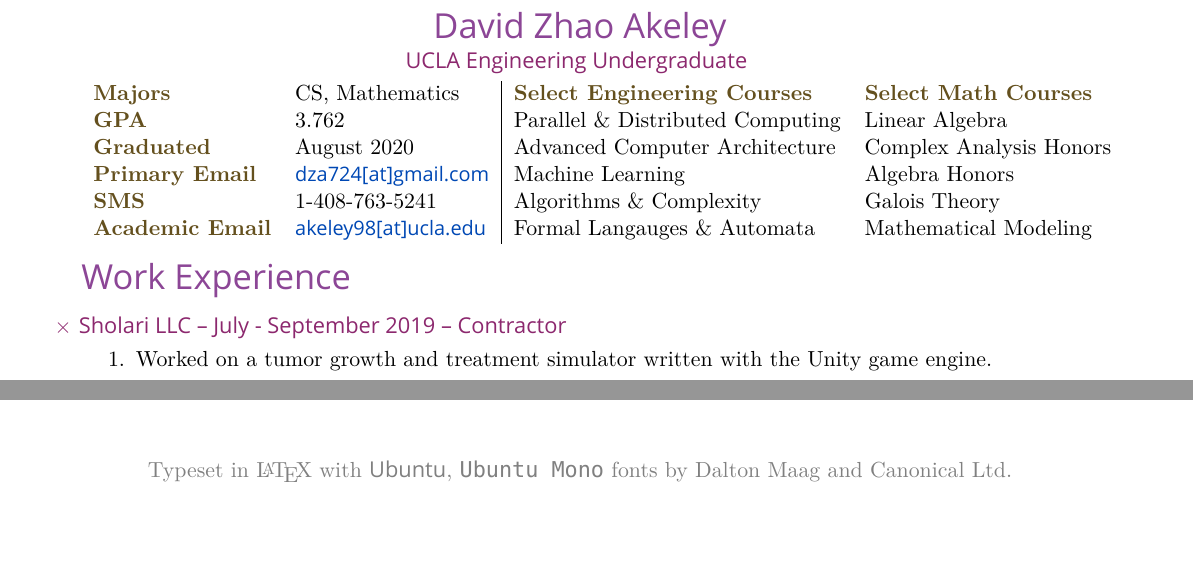
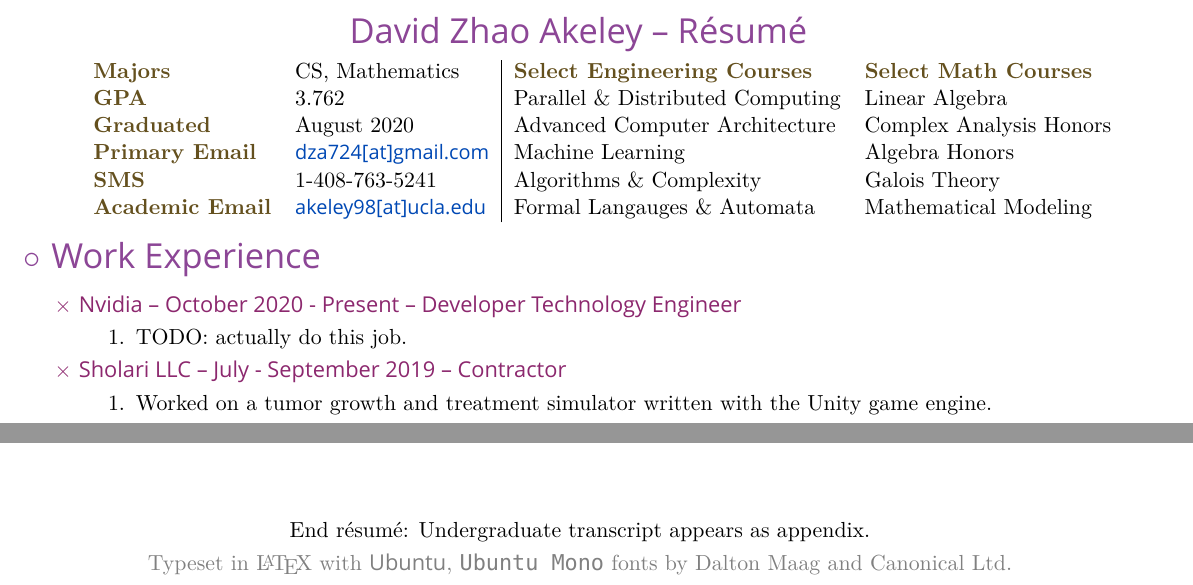
Before and after one commit to akeley98/resum-, a LaTeX CV (cv.tex): two parts of pages 1 and 4 of 4 before the commit and two parts of pages 1 and 3 of 4 after it, joined at a grey line, cut so that both start at the same text, the shorter picture padded with empty space. Compiled offline with XeLaTeX; a missing font is replaced by an installed copy or a similar font.

Commit message:
Casually mention I am now at Nvidia.

```diff
--- a/cv.tex
+++ b/cv.tex
@@ -24,7 +24,7 @@
 \newcommand{\webText}[2]{{\color{webColor} \href{#1}{#2}}}
 \newcommand{\email}[2]{{\small \color{webColor} \textsf{\href{mailto:#1@#2}{#1[at]#2}}}}
 \definecolor{titleColor}{RGB}{140, 70, 150}
-\newcommand{\myTitle}[1]{{ \vspace{2mm} \LARGE \color{titleColor} \textsf{#1}\vspace{2mm}}}
+\newcommand{\myTitle}[1]{{ \vspace{2mm} \LARGE \color{titleColor} \hspace{-12mm} \( \circ \)\ \textsf{#1} \vspace{2mm}}}
 \definecolor{subColor}{RGB}{140, 40, 110}
 \newcommand{\mySub}[1]{{\color{subColor}\hspace{-6mm} \( \times \)\ \textsf{#1}}}
 \definecolor{keyColor}{RGB}{100, 80, 30}
@@ -38,10 +38,9 @@
 \begin{document}
 \reversemarginpar
 \begin{center}
-\myTitle{David Zhao Akeley}
+\textsf{ \LARGE  \color{titleColor} David Zhao Akeley -- Résumé }
 
-\vspace{-2.5mm}
-{ \color{subColor} \textsf{UCLA Engineering Undergraduate} }
+% { \color{subColor} \textsf{UCLA Engineering Undergraduate} }
 
 \end{center}
 
@@ -63,6 +62,11 @@
 
 \myTitle{Work Experience}
 
+\mySub{Nvidia -- October 2020 - Present -- Developer Technology Engineer}
+\begin{enumerate}
+\item TODO: actually do this job.
+\end{enumerate}
+\filbreak
 \mySub{Sholari LLC -- July - September 2019 -- Contractor}
 \begin{enumerate}
 \item Worked on a tumor growth and treatment simulator written with
@@ -218,4 +221,16 @@ it as beginner-friendly as a command line application can be.
 
 \web{https://github.com/akeley98/DementedIGPU}
 
+\vspace{5cm}
+
+{
+\begin{center}
+End résumé: Undergraduate transcript appears as appendix.
+
+\color{gray}
+Typeset in \LaTeX\ with \textsf{Ubuntu}, \texttt{Ubuntu Mono} fonts by
+Dalton Maag and Canonical Ltd.
+\end{center}
+}
+
 \newpage
```
Also changed, not shown: cv.pdf, cv.tex (27 more changed lines).
